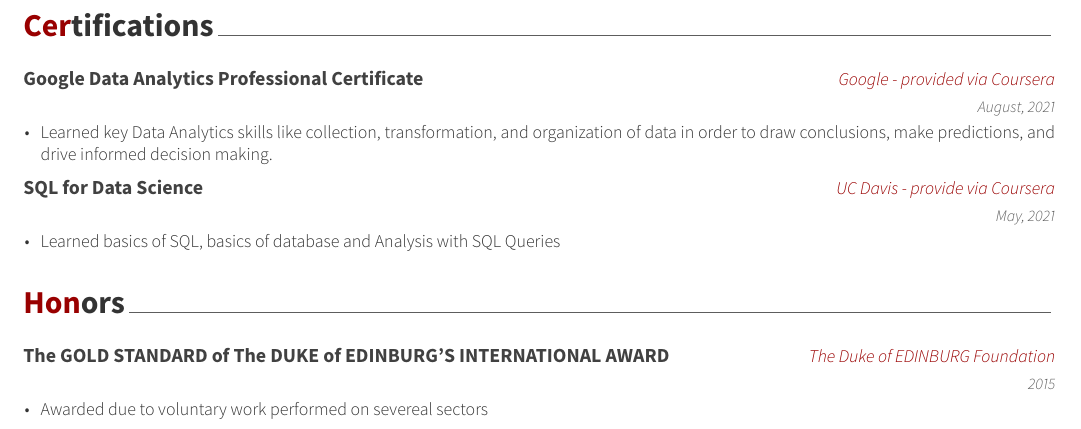
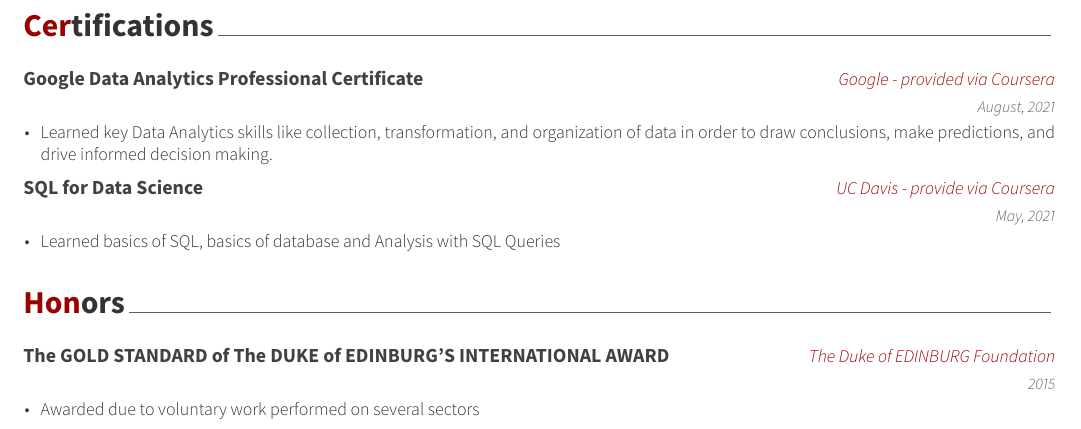
Before and after one commit to KaushikNSaha/r_projects, an R Markdown document (CV/CV.Rmd): part of page 2 of 2, cut so that both start at the same text. The pictures show the output file CV/CV.pdf that the author committed with the source.

Commit message:
Add files via upload

```diff
--- a/CV/CV.Rmd
+++ b/CV/CV.Rmd
@@ -130,7 +130,7 @@
 honors <- tribble(
   ~accomplishment, ~year, ~where, ~detail,
   "The GOLD STANDARD of The DUKE of EDINBURG’S INTERNATIONAL AWARD", "2015",
-  "The Duke of EDINBURG Foundation", "Awarded due to voluntary work performed on severeal sectors"
+  "The Duke of EDINBURG Foundation", "Awarded due to voluntary work performed on several sectors"
 )
 
 honors %>%
```
Also changed, not shown: CV/CV.pdf.
